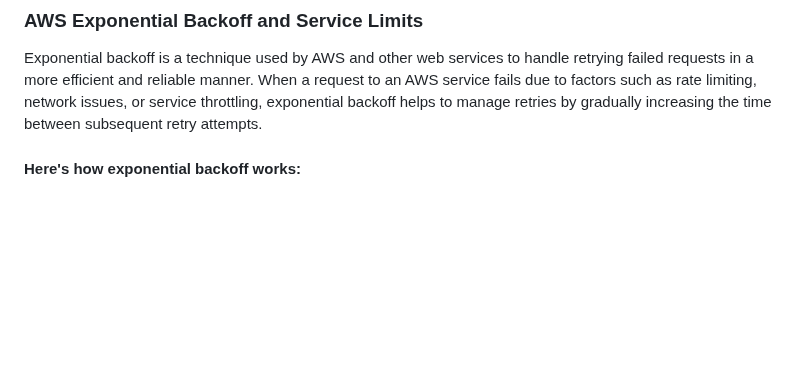
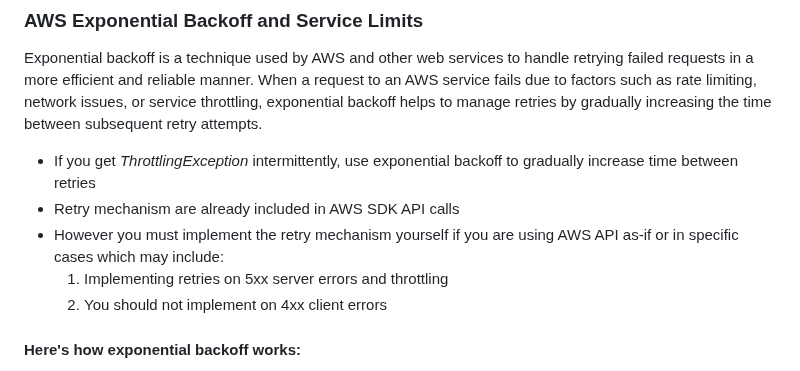
Before and after one commit to rai-n/AWS-Developer-Associate, a Markdown page: CLi, SDK, IAM roles/README.md, the part around the change. Drawn GitHub-style; blank space fills up the shorter version.

Commit message:
Work fast, not hard, no more notes and only handson

```diff
--- a/CLi, SDK, IAM roles/README.md
+++ b/CLi, SDK, IAM roles/README.md
@@ -134,6 +134,11 @@ To get started with a specific AWS SDK, refer to the official [AWS SDK documenta
 
 ### AWS Exponential Backoff and Service Limits
 Exponential backoff is a technique used by AWS and other web services to handle retrying failed requests in a more efficient and reliable manner. When a request to an AWS service fails due to factors such as rate limiting, network issues, or service throttling, exponential backoff helps to manage retries by gradually increasing the time between subsequent retry attempts.
+* If you get *ThrottlingException* intermittently, use exponential backoff to gradually increase time between retries
+* Retry mechanism are already included in AWS SDK API calls
+* However you must implement the retry mechanism yourself if you are using AWS API as-if or in specific cases which may include:
+    1. Implementing retries on 5xx server errors and throttling
+    2. You should not implement on 4xx client errors
 
 #### Here's how exponential backoff works:
 1. Initial Retry: When a request fails, the client should wait for a short period before retrying the request.
```
